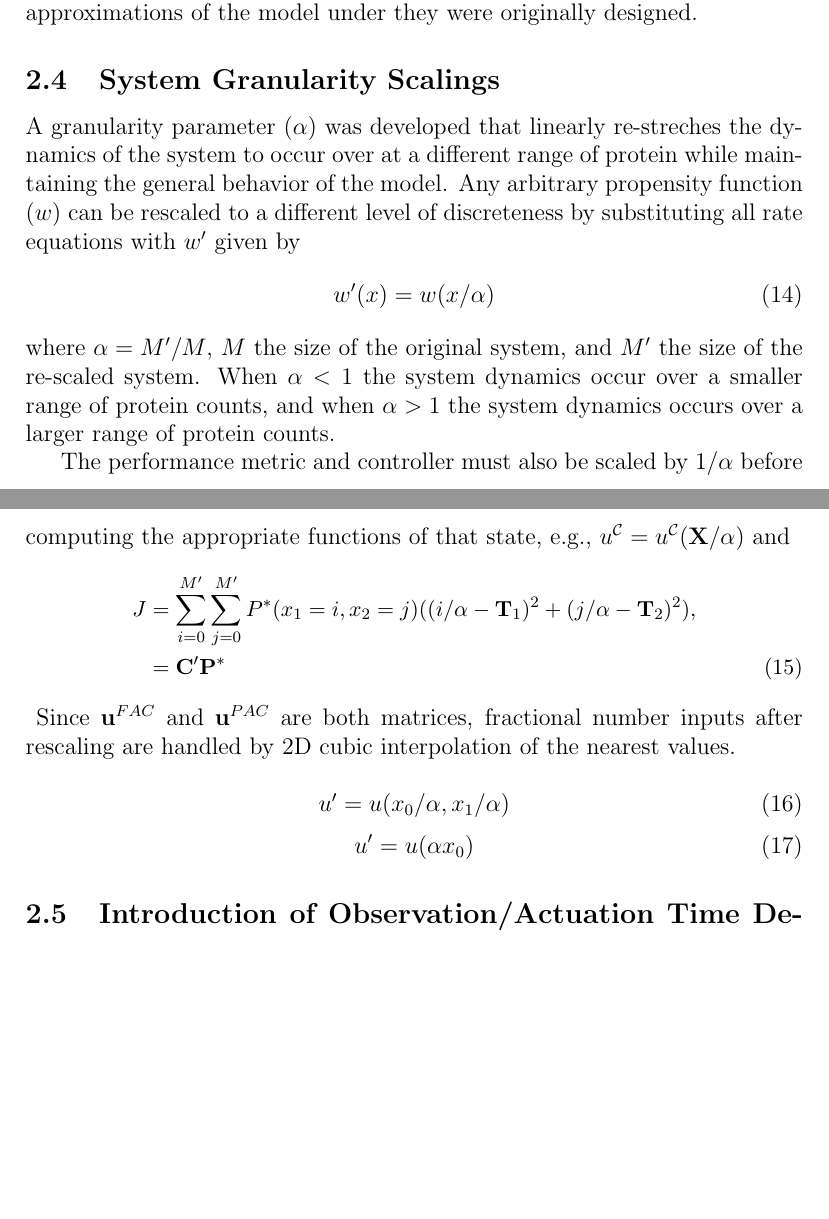
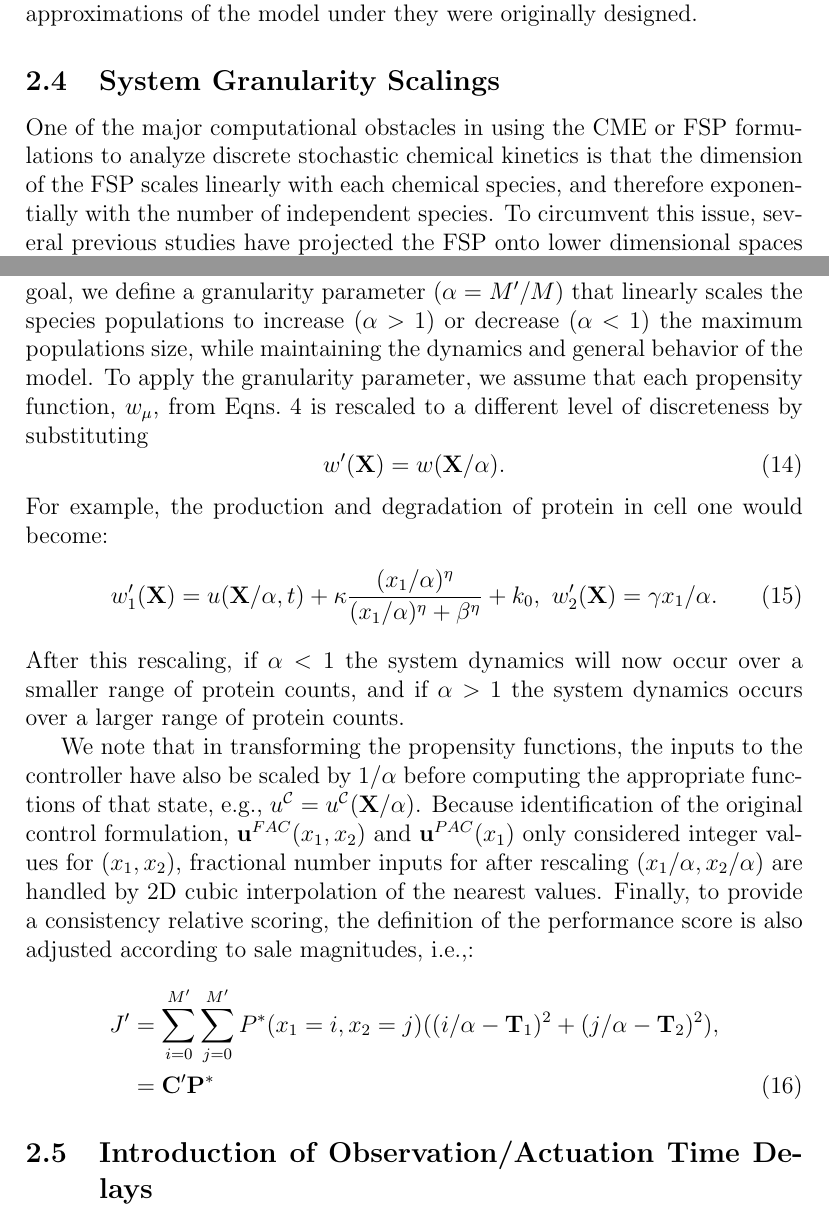
Before and after one commit to michaelpmay/PhysBio2023, a LaTeX paper (paper.tex): two parts of pages 9 and 10 of 19 before the commit and two parts of pages 9 and 10 of 20 after it, joined at a grey line, cut so that both start at the same text, the shorter picture padded with empty space. Compiled offline with pdfLaTeX.

Commit message:
Edits to section 2.4.

```diff
--- a/paper.tex
+++ b/paper.tex
@@ -258,26 +258,36 @@ In this work, we explore two different controller designs that allow for the con
 where $x_1$ and $x_2$ are discrete integers greater than or equal to zero that represent the number of proteins in cell one and cell two. In \cite{May2021}, the controllers $\mathbf{u}^{FAC}$ and $\mathbf{u}^{PAC}$ controllers were optimized to minimize $J$, and both $\mathbf{u}^{FAC}$ and $\mathbf{u}^{PAC}$ were saved as lookup tables after being optimized. In what follows, we will use these controllers exactly and without modification to explore how performance changes when the controllers are applied to systems that are approximations of the model under they were originally designed.
 
 \subsection{System Granularity Scalings}
-A granularity parameter ($\alpha$) was developed that linearly re-streches the dynamics of the system to occur over at a different range of protein while maintaining the general behavior of the model.  Any arbitrary propensity function ($w$) can be rescaled to a different level of discreteness by substituting all rate equations with $w'$ given by
+One of the major computational obstacles in using the CME or FSP formulations to analyze discrete stochastic chemical kinetics is that the dimension of the FSP scales linearly with each chemical species, and therefore exponentially with the number of independent species. To circumvent this issue, several previous studies have projected the FSP onto lower dimensional spaces based using various techniques such as time scale separations\cite{Peles2006}, Krylov subspaces\cite{Macnemara&Sidje?}, coarse meshes\cite{Munsky2008IEEE,Tapia2012CDC}, or principle orthogonal decompositions\cite{Vo2019}.
+% XXX - would be good to look for a few other examples outside of our own papers where the CME dimension is reduced by linear projections.
+On the other hand, an experimental obstacle to using CME analyses is that gene expression quantification based on fluorescence intensities (e.g., using fluorescent protein reporters) usually does not provide molecular resolution, but rather measures only relative changes in expression over time.
+
+To address how variations in model or observation scales might impact the effectiveness of noise-based control, we use the controller optimized at one resolution and ask how effective it would be when applied to systems with the same dynamics but with different resolution.
+To accomplish this rescaling, let $M$ denote some metric for the size of the original system (e.g., the average number of proteins at steady state and maximal UV) and let $M'$ denote the same metric for the system at a different resolution.
+Toward this goal, we define a granularity parameter ($\alpha=M'/M$) that linearly scales the species populations to increase ($\alpha>1$) or decrease ($\alpha<1$) the maximum populations size, while maintaining the dynamics and general behavior of the model. To apply the granularity parameter, we assume that each propensity function, $w_{\mu}$, from Eqns.\ \ref{Props} is rescaled to a different level of discreteness by substituting
 \begin{equation}
-w'(x)=w(x/\alpha)
+w'(\mathbf{X})=w(\mathbf{X}/\alpha).
 \end{equation}
-where $\alpha=M'/M$, $M$ the size of the original system, and $M'$ the size of the re-scaled system. When $\alpha <1 $ the system dynamics occur over a smaller range of protein counts, and when $\alpha >1$ the system dynamics occurs over a larger range of protein counts.
+For example, the production and degradation of protein in cell one would become:
+\begin{equation}
+w'_1(\mathbf{X}) = u(\mathbf{X}/\alpha,t)  + \kappa \frac{(x_1/\alpha)^\eta}{(x_1/\alpha)^{\eta}+\beta^{\eta}} + k_0,\ w'_2(\mathbf{X}) = \gamma x_1/\alpha.
+\end{equation}
+% XXX - Please check this against what you did computationally.
+After this rescaling, if $\alpha<1 $ the system dynamics will now occur over a smaller range of protein counts, and if $\alpha >1$ the system dynamics occurs over a larger range of protein counts.
 
-The performance metric and controller must also be scaled by $1/\alpha$ before computing the appropriate functions of that state, e.g., ${u}^{\mathcal{C}} = {u}^{\mathcal{C}}(\mathbf{X}/\alpha)$ and
-{\small \begin{align}
-J &= \sum_{i=0}^{M'}  \sum_{j=0}^{M'}P^*(x_1=i,x_2=j) ((i/\alpha - \mathbf T_1)^2 + (j/\alpha -\mathbf T_2)^2),\nonumber \\
+We note that in transforming the propensity functions, the inputs to the controller have also be scaled by $1/\alpha$ before computing the appropriate functions of that state, e.g., ${u}^{\mathcal{C}} = {u}^{\mathcal{C}}(\mathbf{X}/\alpha)$. Because identification of the original control formulation, $\mathbf{u}^{FAC}(x_1,x_2)$ and $\mathbf{u}^{PAC}(x_1)$ only considered integer values for $(x_1,x_2)$, fractional number inputs for after rescaling $(x_1/\alpha,x_2/\alpha)$ are handled by 2D cubic interpolation of the nearest values.
+%\begin{equation}
+%u'=u(x_0 / \alpha, x_1 / \alpha)
+%\end{equation}
+%\begin{equation}
+%u'=u(\alpha x_0)
+%\end{equation}
+Finally, to provide a consistency relative scoring, the definition of the performance score is also adjusted according to sale magnitudes, i.e.,:
+{\begin{align}
+J' &= \sum_{i=0}^{M'}  \sum_{j=0}^{M'}P^*(x_1=i,x_2=j) ((i/\alpha - \mathbf T_1)^2 + (j/\alpha -\mathbf T_2)^2),\nonumber \\
 & =\mathbf{C}'\mathbf{P}^*
 \label{EuclidV}
 \end{align}}
-Since $\mathbf{u}^{FAC}$ and $\mathbf{u}^{PAC}$ are both matrices, fractional number inputs after rescaling are handled by 2D cubic interpolation of the nearest values.
-
-\begin{equation}
-u'=u(x_0 / \alpha, x_1 / \alpha)
-\end{equation}
-\begin{equation}
-u'=u(\alpha x_0)
-\end{equation}
 
 \subsection{Introduction of Observation/Actuation Time Delays}
 A time-delay SSA was developed by recording the piecewise constant history of the system and inputing the current control activation at time $t$ in the following delayed manner
```
Also changed, not shown: 3 other files.
